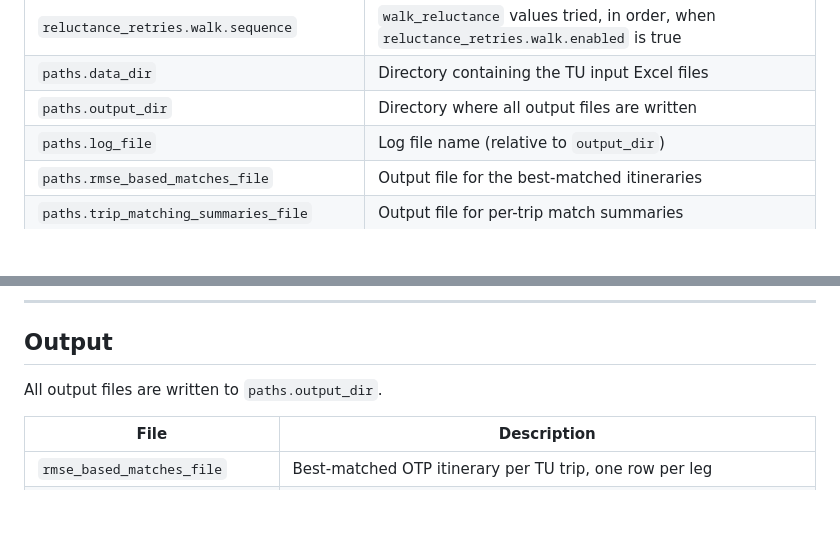
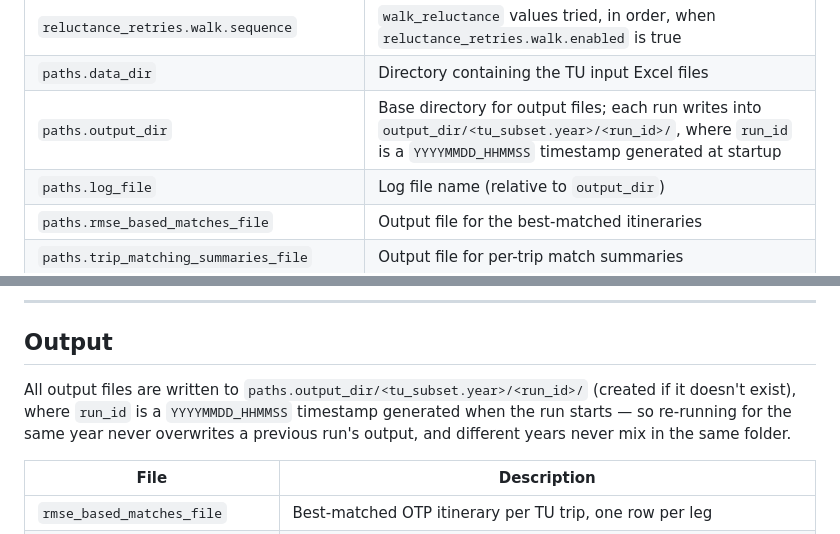
Before and after one commit to SimunPauli/transit-reconstruction-engine, a Markdown page: README.md, 2 parts joined by grey strips. Drawn GitHub-style; blank space fills up the shorter version.

```diff
--- a/README.md
+++ b/README.md
@@ -132,7 +132,7 @@ Create it based on the template below:
 | `reluctance_retries.walk.enabled` | Whether to retry with increased `walk_reluctance` when no candidate survives filtering |
 | `reluctance_retries.walk.sequence` | `walk_reluctance` values tried, in order, when `reluctance_retries.walk.enabled` is true |
 | `paths.data_dir` | Directory containing the TU input Excel files |
-| `paths.output_dir` | Directory where all output files are written |
+| `paths.output_dir` | Base directory for output files; each run writes into `output_dir/<tu_subset.year>/<run_id>/`, where `run_id` is a `YYYYMMDD_HHMMSS` timestamp generated at startup |
 | `paths.log_file` | Log file name (relative to `output_dir`) |
 | `paths.rmse_based_matches_file` | Output file for the best-matched itineraries |
 | `paths.trip_matching_summaries_file` | Output file for per-trip match summaries |
@@ -223,7 +223,7 @@ All console output is mirrored to the log file defined in `config.json`.
 
 ## Output
 
-All output files are written to `paths.output_dir`.
+All output files are written to `paths.output_dir/<tu_subset.year>/<run_id>/` (created if it doesn't exist), where `run_id` is a `YYYYMMDD_HHMMSS` timestamp generated when the run starts — so re-running for the same year never overwrites a previous run's output, and different years never mix in the same folder.
 
 | File | Description |
 |------|-------------|
```
